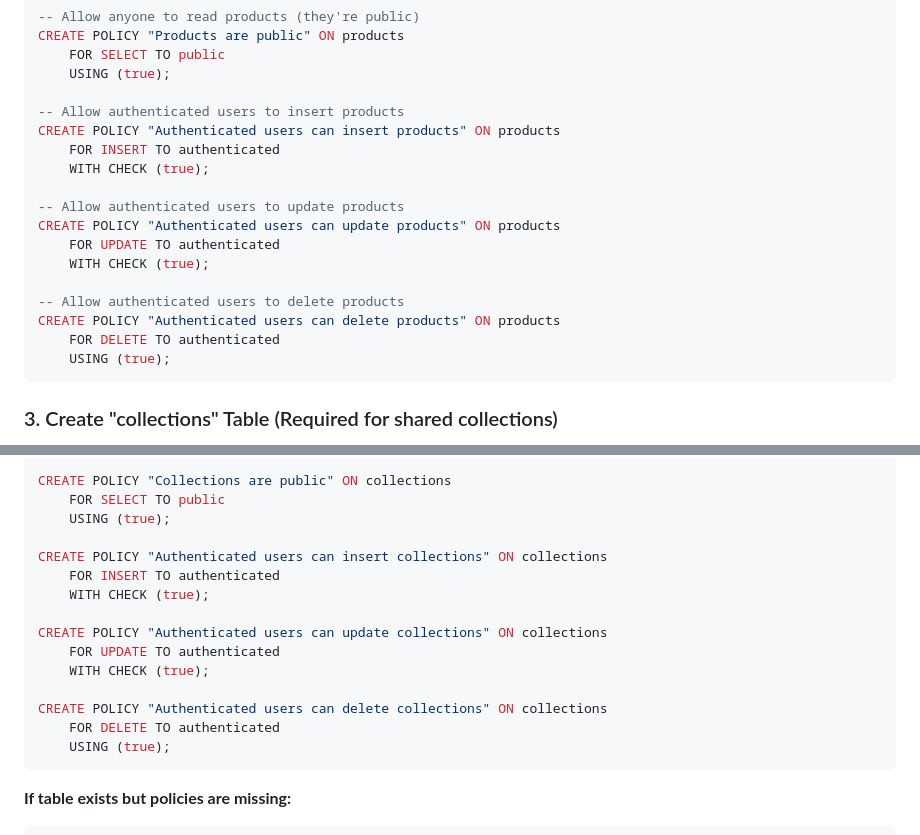
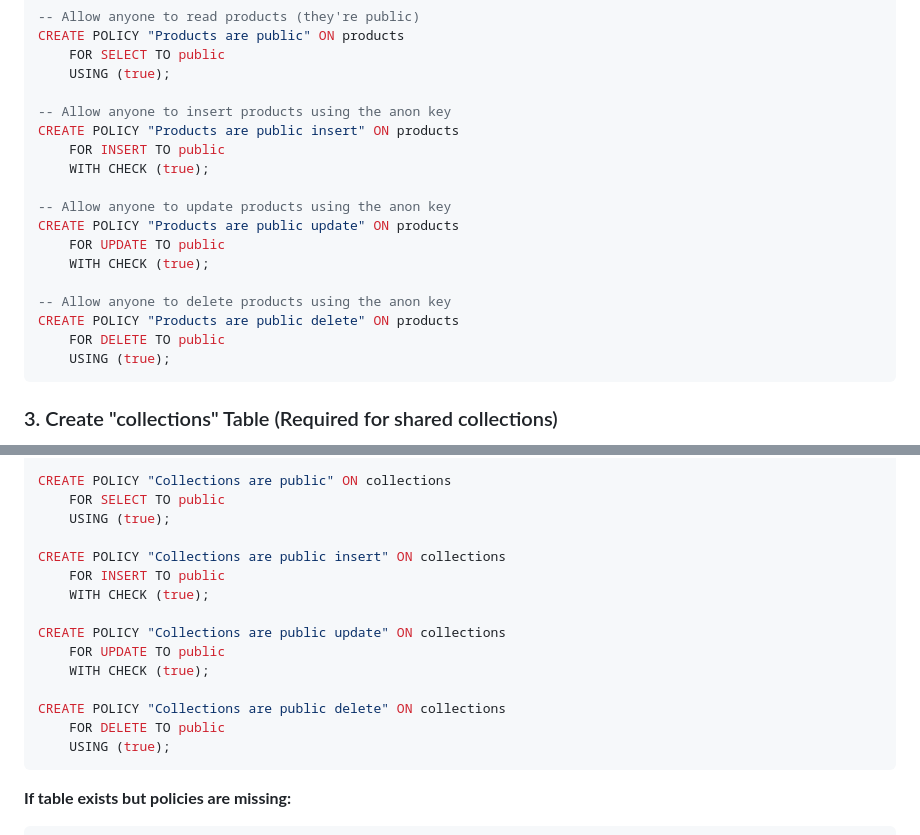
Before and after one commit to klyrastudio26/klyrastudio11, a Markdown page: GITHUB_PAGES_SETUP.md, 2 parts joined by grey strips. Rendered like a GitHub page.

Commit message:
Update Supabase policy instructions to allow public insert/update/delete for anon key

````diff
--- a/GITHUB_PAGES_SETUP.md
+++ b/GITHUB_PAGES_SETUP.md
@@ -40,19 +40,19 @@ CREATE POLICY "Products are public" ON products
     FOR SELECT TO public
     USING (true);
 
--- Allow authenticated users to insert products
-CREATE POLICY "Authenticated users can insert products" ON products
-    FOR INSERT TO authenticated
+-- Allow anyone to insert products using the anon key
+CREATE POLICY "Products are public insert" ON products
+    FOR INSERT TO public
     WITH CHECK (true);
 
--- Allow authenticated users to update products
-CREATE POLICY "Authenticated users can update products" ON products
-    FOR UPDATE TO authenticated
+-- Allow anyone to update products using the anon key
+CREATE POLICY "Products are public update" ON products
+    FOR UPDATE TO public
     WITH CHECK (true);
 
--- Allow authenticated users to delete products
-CREATE POLICY "Authenticated users can delete products" ON products
-    FOR DELETE TO authenticated
+-- Allow anyone to delete products using the anon key
+CREATE POLICY "Products are public delete" ON products
+    FOR DELETE TO public
     USING (true);
 ```
 
@@ -80,16 +80,16 @@ CREATE POLICY "Collections are public" ON collections
     FOR SELECT TO public
     USING (true);
 
-CREATE POLICY "Authenticated users can insert collections" ON collections
-    FOR INSERT TO authenticated
+CREATE POLICY "Collections are public insert" ON collections
+    FOR INSERT TO public
     WITH CHECK (true);
 
-CREATE POLICY "Authenticated users can update collections" ON collections
-    FOR UPDATE TO authenticated
+CREATE POLICY "Collections are public update" ON collections
+    FOR UPDATE TO public
     WITH CHECK (true);
 
-CREATE POLICY "Authenticated users can delete collections" ON collections
-    FOR DELETE TO authenticated
+CREATE POLICY "Collections are public delete" ON collections
+    FOR DELETE TO public
     USING (true);
 ```
 
````
